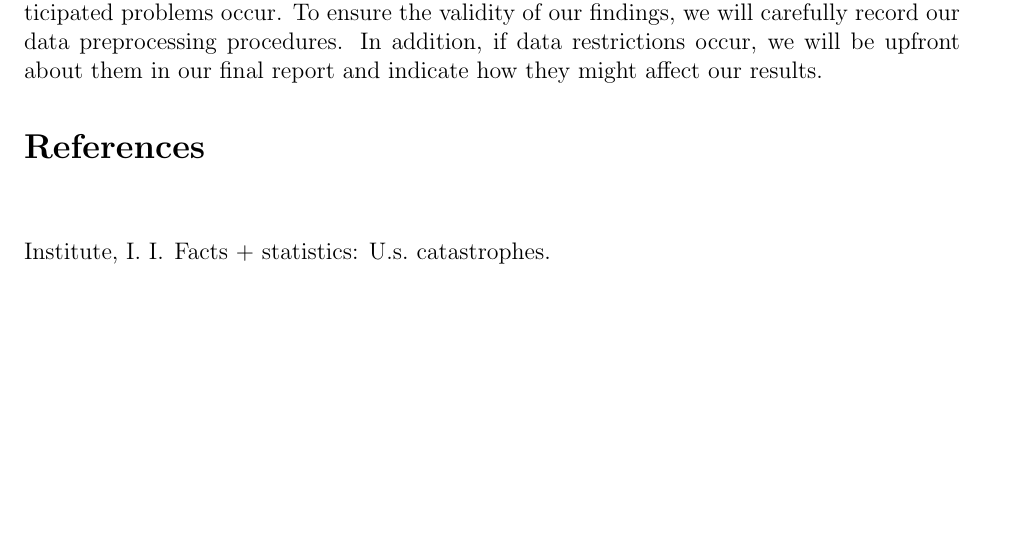
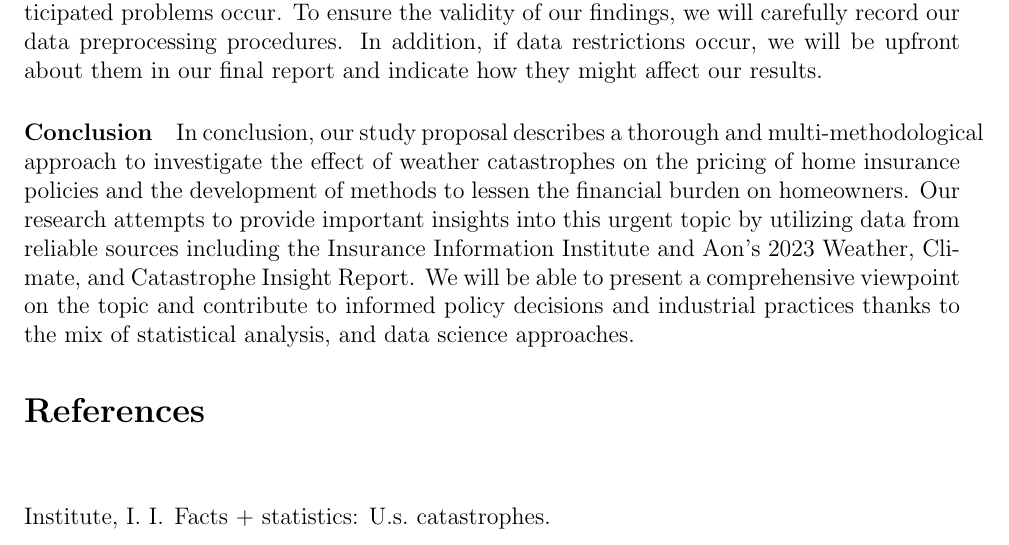
Before and after one commit to statds/course-paper-or-presentation-cli-123, a LaTeX document (proposal/proposal.tex): part of page 3 of 3, cut so that both start at the same text, the shorter picture padded with empty space. Compiled offline with pdfLaTeX.

Commit message:
conclusion added

```diff
--- a/proposal/proposal.tex
+++ b/proposal/proposal.tex
@@ -91,6 +91,14 @@ robustness the highest priority in the event that unanticipated problems occur.
 carefully record our data preprocessing procedures. In addition, if data restrictions occur, we will be upfront about them in our
 final report and indicate how they might affect our results.
 
+\paragraph{Conclusion}
+In conclusion, our study proposal describes a thorough and multi-methodological approach to investigate the effect of weather
+catastrophes on the pricing of home insurance policies and the development of methods to lessen the financial burden on homeowners.
+Our research attempts to provide important insights into this urgent topic by utilizing data from reliable sources including the
+Insurance Information Institute and Aon's 2023 Weather, Climate, and Catastrophe Insight Report. We will be able to present a
+comprehensive viewpoint on the topic and contribute to informed policy decisions and industrial practices thanks to the mix of
+statistical analysis, and data science approaches.
+
 \bibliography{../manuscript/refs}
 \bibliographystyle{chicago}
 
```
